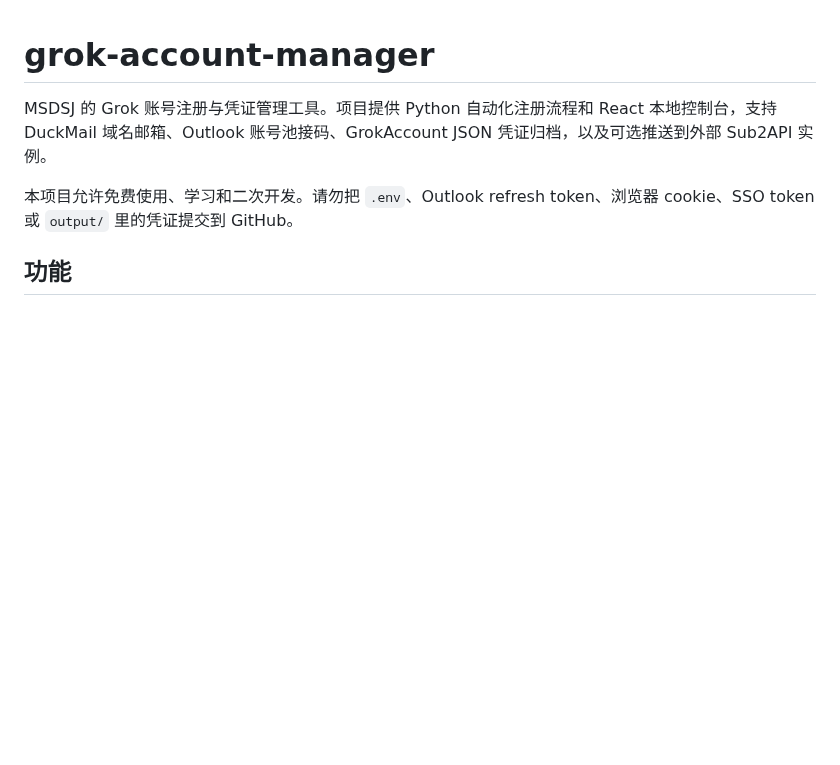
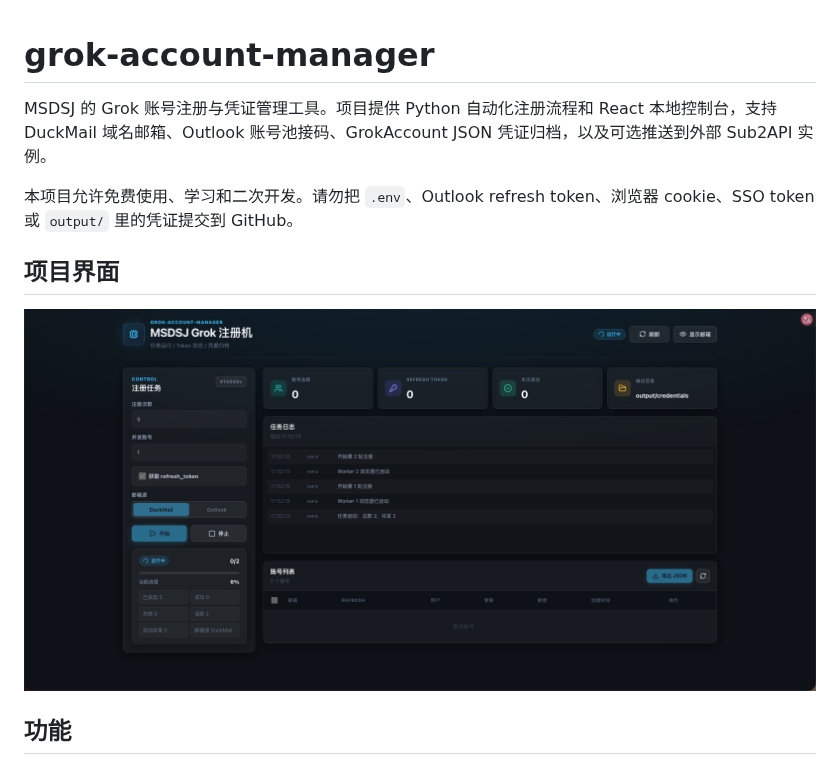
Before and after one commit to msdsj/grok-account-manager-main, a Markdown page: README.md, the part around the change. Drawn GitHub-style; pictures changed too: docs/images/dashboard.png (added); blank space fills up the shorter version.

Commit message:
docs: 添加项目界面截图到 README
Co-Authored-By: Claude Sonnet 5 <noreply@anthropic.com>

```diff
--- a/README.md
+++ b/README.md
@@ -3,6 +3,10 @@
 MSDSJ 的 Grok 账号注册与凭证管理工具。项目提供 Python 自动化注册流程和 React 本地控制台，支持 DuckMail 域名邮箱、Outlook 账号池接码、GrokAccount JSON 凭证归档，以及可选推送到外部 Sub2API 实例。
 
 本项目允许免费使用、学习和二次开发。请勿把 `.env`、Outlook refresh token、浏览器 cookie、SSO token 或 `output/` 里的凭证提交到 GitHub。
+
+## 项目界面
+
+![MSDSJ Grok 注册机控制台](docs/images/dashboard.png)
 
 ## 功能
 
```
